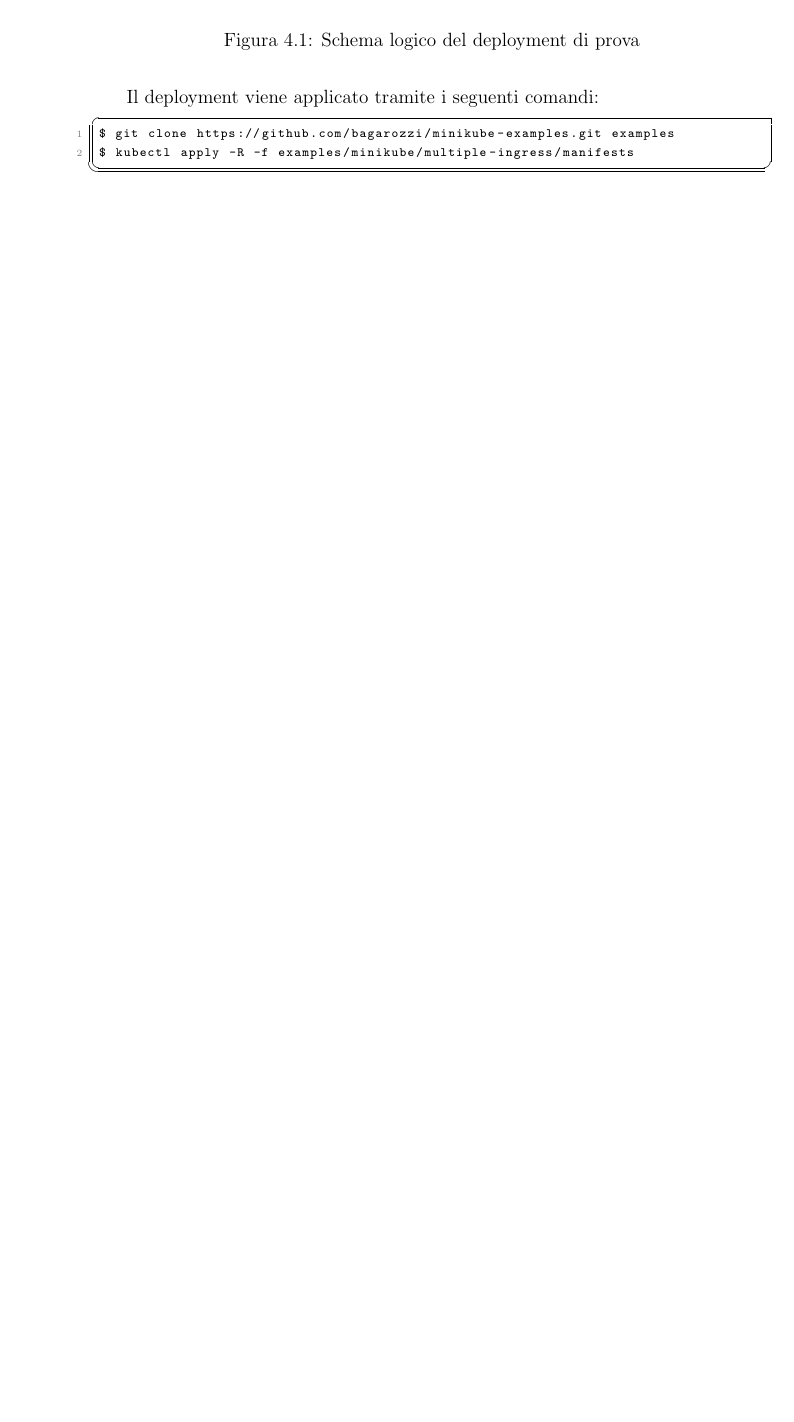
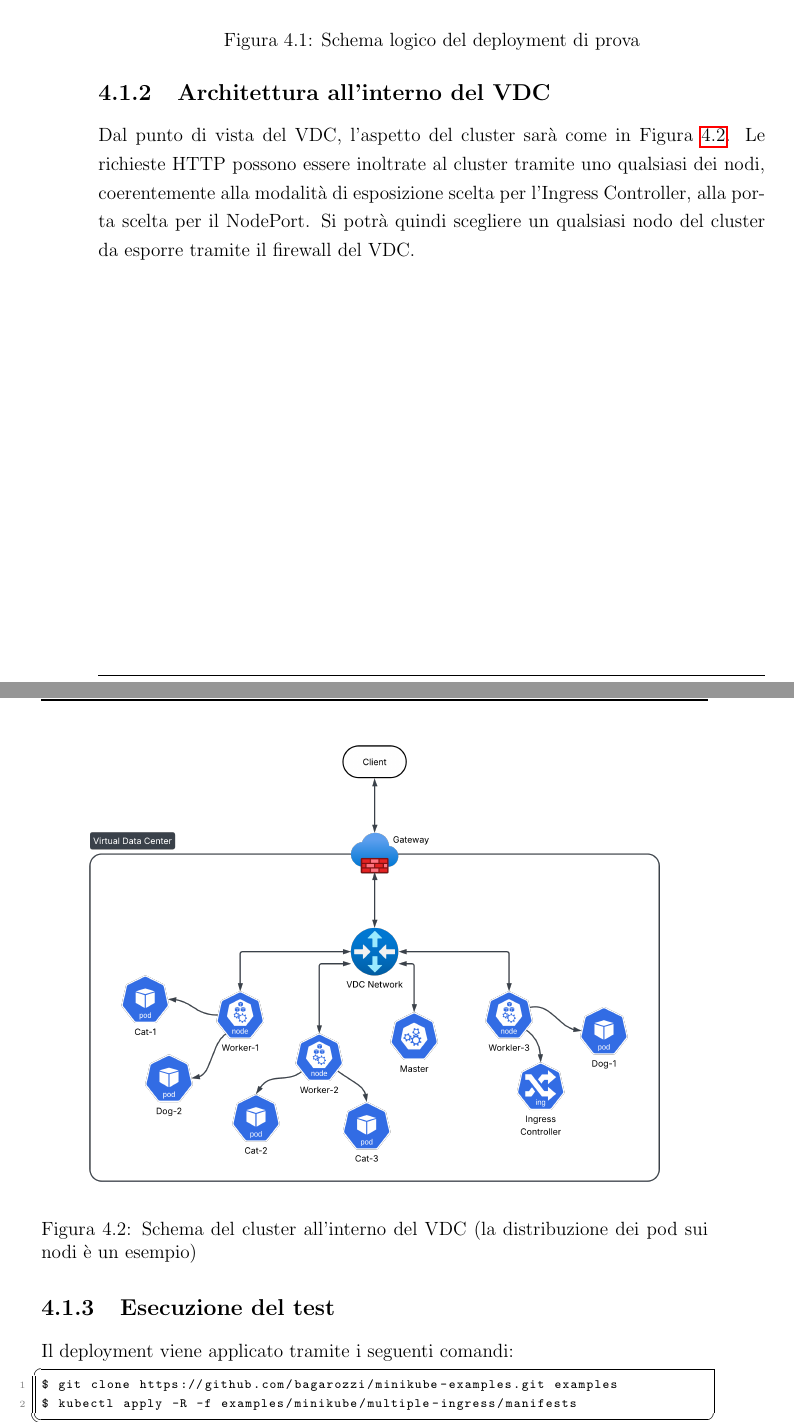
Before and after one commit to bagarozzi/tesi-triennale, a LaTeX thesis (thesis-main.tex): part of page 30 of 37 before the commit and two parts of pages 30 and 31 of 39 after it, the two joined at a grey line, cut so that both start at the same text, the shorter picture padded with empty space. Compiled offline with pdfLaTeX.

Commit message:
Added figure to cluster's architecture

```diff
--- a/thesis-main.tex
+++ b/thesis-main.tex
@@ -365,6 +366,18 @@ con le modalità menzionate alla \Cref{sec:ingress}, instradando il traffico ver
     \label{fig:test-deployment}
 \end{figure}
 \FloatBarrier
+\subsection{Architettura all'interno del VDC}
+Dal punto di vista del VDC, l'aspetto del cluster sarà come in \Cref{fig:test-vdc}. Le richieste HTTP possono essere inoltrate al cluster tramite uno qualsiasi dei nodi,
+coerentemente alla modalità di esposizione scelta per l'Ingress Controller, alla porta scelta per il NodePort. Si potrà quindi scegliere un qualsiasi nodo del cluster
+da esporre tramite il firewall del VDC.
+\begin{figure}[!hbt]
+    \centering
+    \includegraphics[width=0.9\textwidth]{figures/test-vdc.png}
+    \caption{Schema del cluster all'interno del VDC (la distribuzione dei pod sui nodi è un esempio)}
+    \label{fig:test-vdc}
+\end{figure}
+\FloatBarrier
+\subsection{Esecuzione del test}
 Il deployment viene applicato tramite i seguenti comandi:
 \begin{lstlisting}
 $ git clone https://github.com/bagarozzi/minikube-examples.git examples
```
Also changed, not shown: figures/test-vdc.png (added), thesis-main.tex (3 more changed lines).
